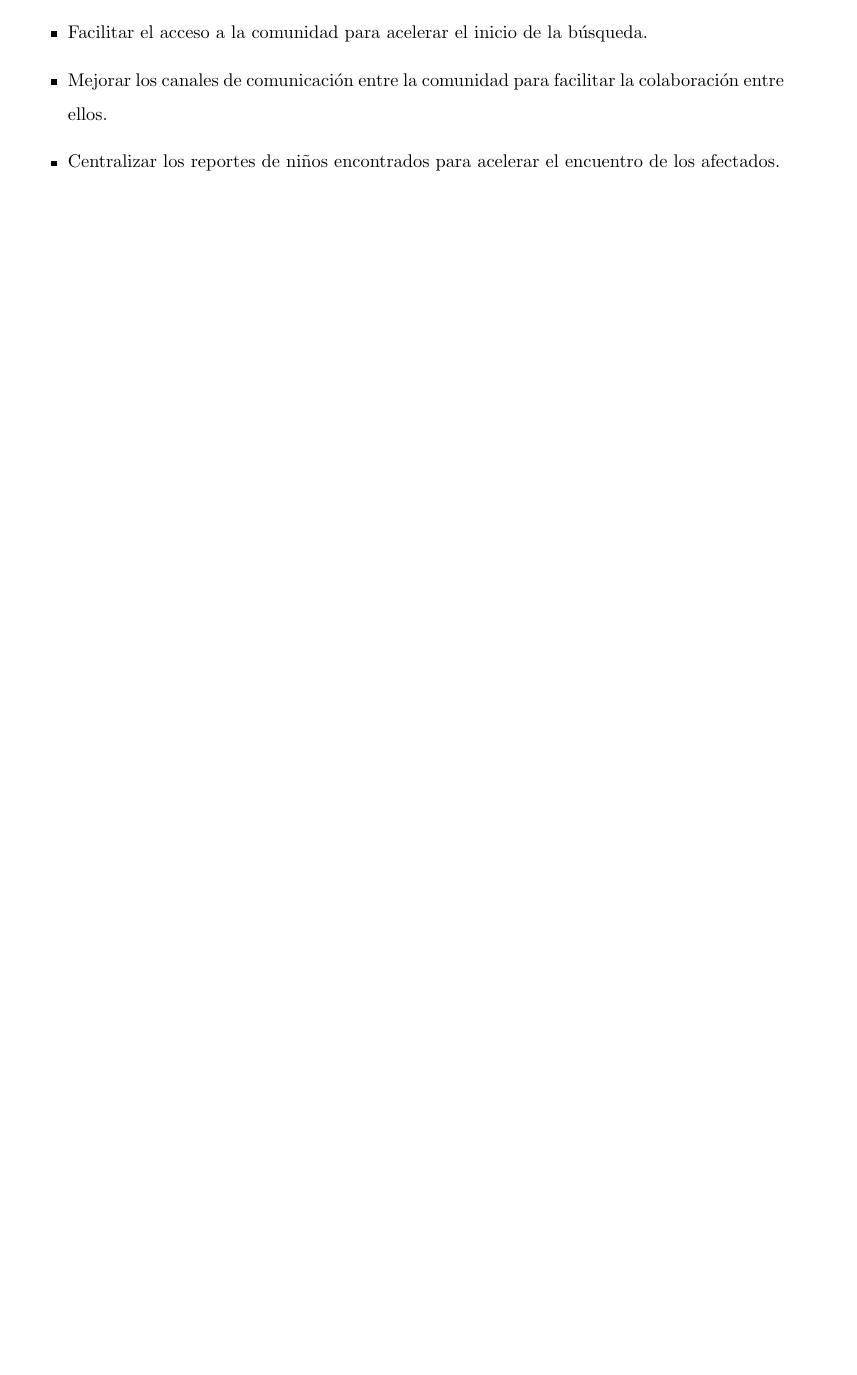
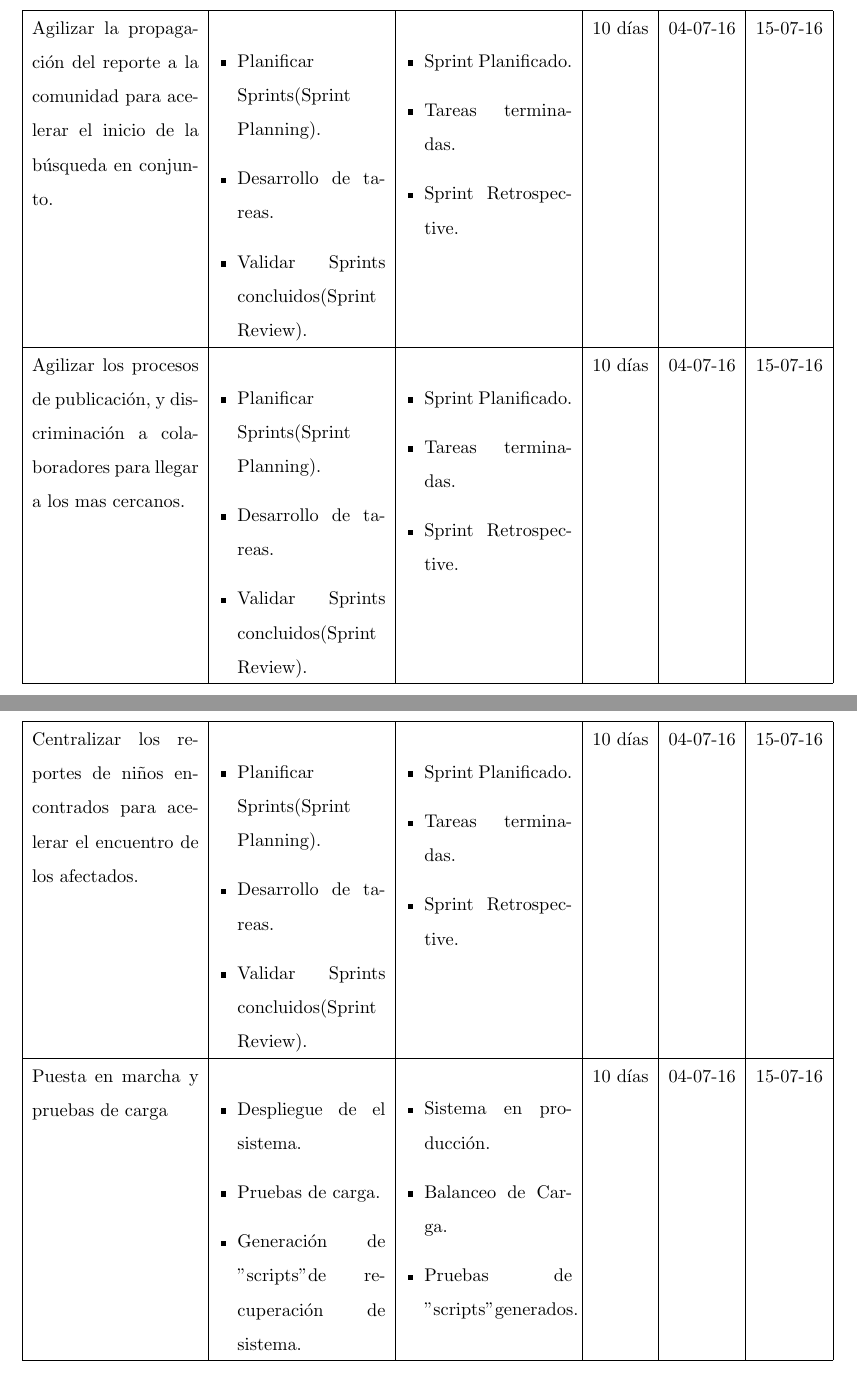
Before and after one commit to vladwelt/ella, a LaTeX document (docs/perfil.tex): part of page 4 of 7 before the commit and two parts of pages 8 and 9 of 10 after it, the two joined at a grey line, cut at the place of the change, the shorter picture padded with empty space. Compiled offline with pdfLaTeX.

```diff
--- a/docs/perfil.tex
+++ b/docs/perfil.tex
@@ -2,9 +2,14 @@
 
 \usepackage[utf8x]{inputenc}
 \usepackage[spanish]{babel}
+\addto{\captionsspanish}{%
+\renewcommand{\bibname}{Trasferencias}
+}
 \usepackage{graphicx}
 \usepackage{float}
 \usepackage{anysize}
+\usepackage{enumitem}
+\usepackage{titlesec}
 
 \usepackage[
 pdfauthor={Vladimir Cespedes Lopez},%
@@ -18,6 +23,9 @@
 
 \marginsize{2.5cm}{2.5cm}{2.5cm}{2.5cm}
 \renewcommand{\baselinestretch}{1.5}
+\newcommand{\tabitem}{~~\llap{\textbullet}~~}
+
+\renewcommand\refname{asdfr}
 
 %opening
 \title{\textbf{Ella: Buscador de niños perdidos}}
@@ -122,3 +120,0 @@
-\item Facilitar el acceso a la comunidad para acelerar el inicio de la búsqueda.
-\item Mejorar los canales de comunicación entre la comunidad para facilitar la colaboración entre ellos.
-\item Centralizar los reportes de niños encontrados para acelerar el encuentro de los afectados.
@@ -146,0 +184,52 @@
+\begin{table}
+\centering
+\begin{tabular}{|p{3.5cm}|p{3.5cm}|p{3.5cm}|c|c|c|}
+	\hline
+	Agilizar la propagación del reporte a la comunidad para acelerar el inicio de la búsqueda en conjunto. & \begin{itemize}[leftmargin=*]
+	 																					\item Planificar Sprints(Sprint Planning).
+																					 	\item Desarrollo de tareas.
+																					 	\item Validar Sprints concluidos(Sprint Review).
+																					\end{itemize}  	& \begin{itemize}[leftmargin=*]
+	 																					\item Sprint Planificado.
+																					 	\item Tareas terminadas.
+																					 	\item Sprint Retrospective.
+																					\end{itemize}  	& 10 días & 04-07-16 & 15-07-16										\\
+	\hline %Fin del Primer Sprint
+	Agilizar los procesos de publicación, y discriminación a colaboradores para llegar a los mas cercanos. & \begin{itemize}[leftmargin=*]
+	 																					\item Planificar Sprints(Sprint Planning).
+																					 	\item Desarrollo de tareas.
+																					 	\item Validar Sprints concluidos(Sprint Review).
+																					\end{itemize}  	& \begin{itemize}[leftmargin=*]
+	 																					\item Sprint Planificado.
+																					 	\item Tareas terminadas.
+																					 	\item Sprint Retrospective.
+																					\end{itemize}  	& 10 días & 04-07-16 & 15-07-16										\\
+	\hline %Fin del Primer Sprint
+\end{tabular}
+\end{table}
+\begin{table}
+\centering
+\begin{tabular}{|p{3.5cm}|p{3.5cm}|p{3.5cm}|c|c|c|}
+	\hline
+	Centralizar los reportes de niños encontrados para acelerar el encuentro de los afectados. & \begin{itemize}[leftmargin=*]
+	 																					\item Planificar Sprints(Sprint Planning).
+																					 	\item Desarrollo de tareas.
+																					 	\item Validar Sprints concluidos(Sprint Review).
+																					\end{itemize}  	& \begin{itemize}[leftmargin=*]
+	 																					\item Sprint Planificado.
+																					 	\item Tareas terminadas.
+																					 	\item Sprint Retrospective.
+																					\end{itemize}  	& 10 días & 04-07-16 & 15-07-16										\\
+	\hline %Fin del Primer Sprint
+	Puesta en marcha y pruebas de carga & \begin{itemize}[leftmargin=*]
+	 																					\item Despliegue de el sistema.
+																					 	\item Pruebas de carga.
+																					 	\item Generación de "scripts" de recuperación de sistema.
+																					\end{itemize}  	& \begin{itemize}[leftmargin=*]
+	 																					\item Sistema en producción.
+																					 	\item Balanceo de Carga.
+																					 	\item Pruebas de "scripts" generados.
+																					\end{itemize}  	& 10 días & 04-07-16 & 15-07-16										\\
+	\hline %Fin del Primer Sprint
+\end{tabular}
+\end{table}
```
Also changed, not shown: docs/perfil.pdf, docs/perfil.tex (99 more changed lines).
